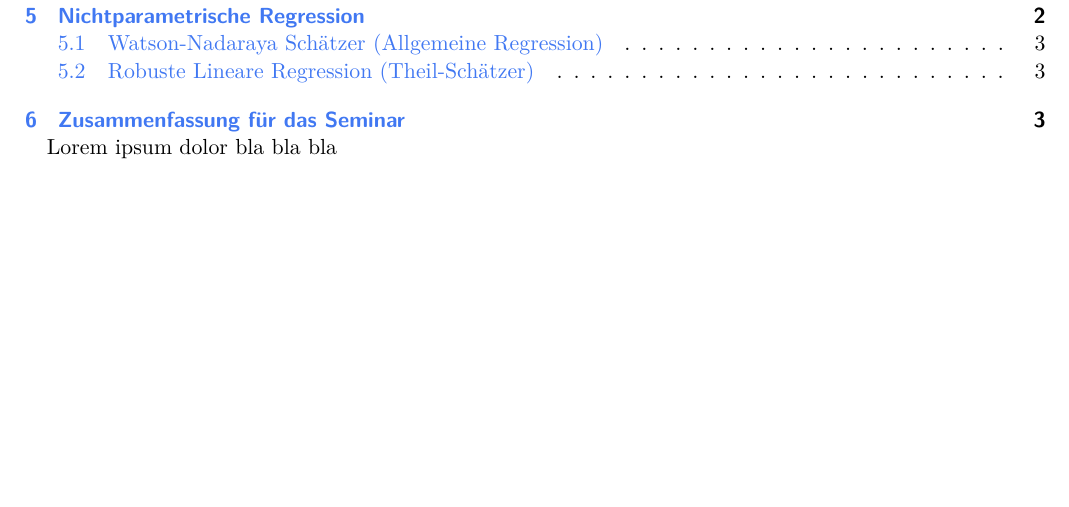
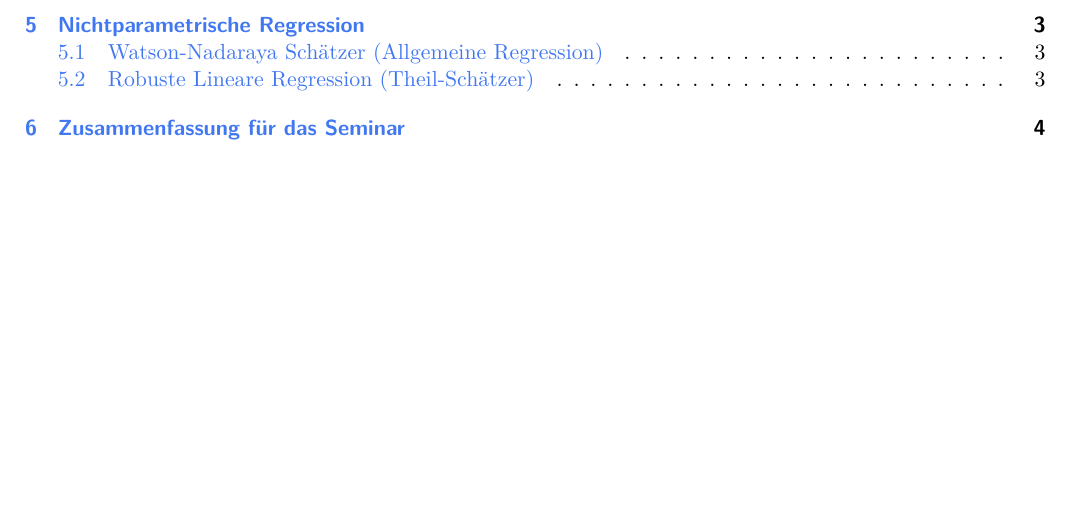
Before and after one commit to Qobustan/Seminar-Angewandte-Statistik-2025, a LaTeX document (Ausarbeitung/Ausarbeitung.tex): part of page 4 of 4 before the commit and part of page 1 of 4 after it, cut so that both start at the same text, the shorter picture padded with empty space. Compiled offline with pdfLaTeX.

Commit message:
Inhaltsverzeichnis an korrekte Stelle gesetzt

```diff
--- a/Ausarbeitung/Ausarbeitung.tex
+++ b/Ausarbeitung/Ausarbeitung.tex
@@ -124,14 +130,6 @@ Selbst wenn wir einen linearen Trend ($Y = \alpha + \beta X$) vermuten, ist die
 \end{itemize}
 
 \ifshowtext
-% Inhaltsverzeichnis erzeugen
-\tableofcontents
-\fi
-
-Lorem ipsum dolor bla bla bla
-
-
-\ifshowtext
 % Referenzen
 \printbibliography
 \fi
```
Also changed, not shown: Ausarbeitung/Ausarbeitung.tex (6 more changed lines).
